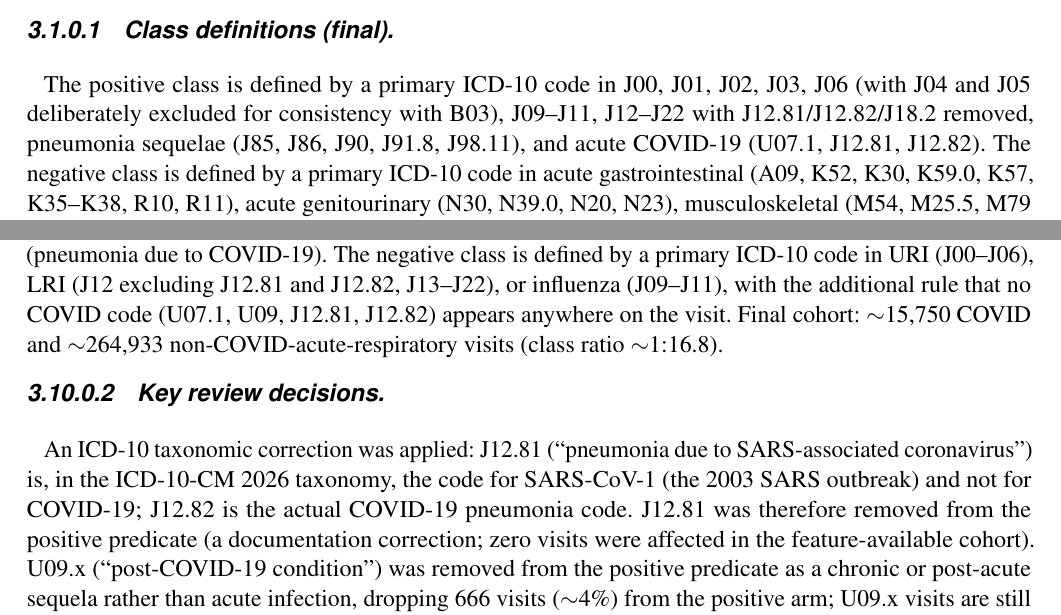
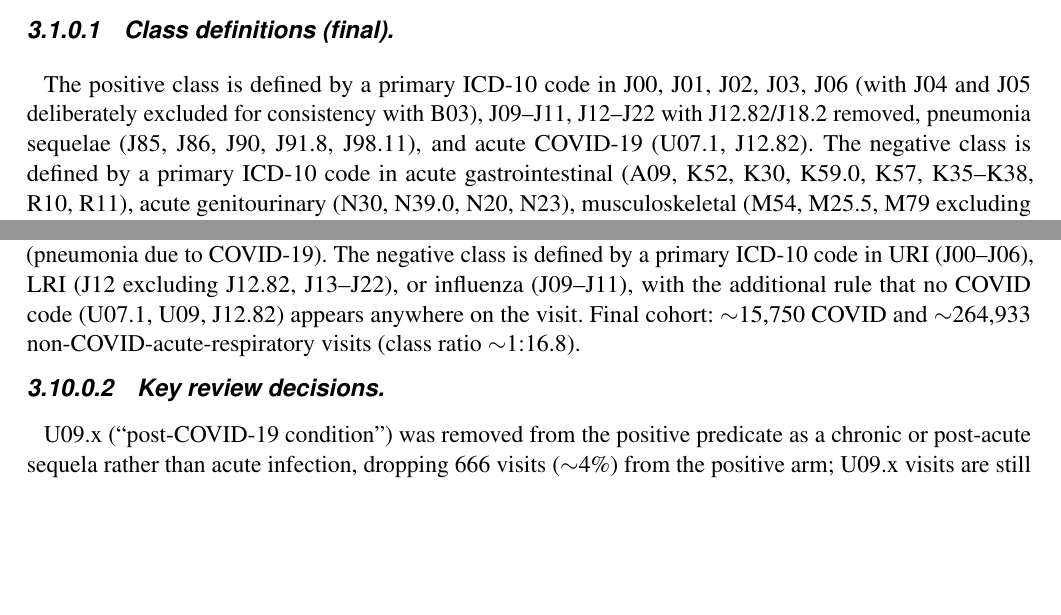
Before and after one commit to vjsravi/frontiers-2026-paper, a LaTeX document (frontiers_SupplementaryMaterial.tex): two parts of pages 7 and 13 of 18, joined at a grey line, cut so that both start at the same text, the shorter picture padded with empty space. Compiled offline with pdfLaTeX.

Commit message:
M4 reviewer fix: remove J12.81 (SARS-CoV-1, not COVID-19) from everywhere
Zero visits in the feature-available cohort, so removing the code from all 13
mentions is a no-op on the trained cohorts but eliminates the inconsistency
between B09 (which dropped it) and B00/B01/B02/B03/B04/B08/B10 (which still
listed it as COVID-19). Dropped the dedicated J12.81 explanation sentence
in B09 Key review decisions since there is nothing left to explain; the U09.x
removal and R43.0 decision remain.

Co-Authored-By: Claude Opus 4.7 (1M context) <noreply@anthropic.com>

```diff
--- a/frontiers_SupplementaryMaterial.tex
+++ b/frontiers_SupplementaryMaterial.tex
@@ -196,8 +196,8 @@ for the stronger respiratory-specificity claim.
 \paragraph{Class definitions (final).} The positive class is
 defined by a primary ICD-10 code in J00, J01, J02, J03, J06 (with J04
 and J05 deliberately excluded for consistency with B03), J09--J11,
-J12--J22 with J12.81/J12.82/J18.2 removed, pneumonia sequelae
-(J85, J86, J90, J91.8, J98.11), and acute COVID-19 (U07.1, J12.81,
+J12--J22 with J12.82/J18.2 removed, pneumonia sequelae
+(J85, J86, J90, J91.8, J98.11), and acute COVID-19 (U07.1,
 J12.82). The negative class is defined by a primary ICD-10 code in
 acute gastrointestinal (A09, K52, K30, K59.0, K57, K35--K38, R10, R11),
 acute genitourinary (N30, N39.0, N20, N23), musculoskeletal (M54,
@@ -594,19 +594,13 @@ infection. Performance is expected to be era-bimodal.
 \paragraph{Class definitions (final).} The positive class is defined
 by a primary ICD-10 code in U07.1 (COVID-19, virus identified) or
 J12.82 (pneumonia due to COVID-19). The negative class is defined
-by a primary ICD-10 code in URI (J00--J06), LRI (J12 excluding J12.81
-and J12.82, J13--J22), or influenza (J09--J11), with the additional
-rule that no COVID code (U07.1, U09, J12.81, J12.82) appears anywhere
+by a primary ICD-10 code in URI (J00--J06), LRI (J12 excluding J12.82,
+J13--J22), or influenza (J09--J11), with the additional
+rule that no COVID code (U07.1, U09, J12.82) appears anywhere
 on the visit. Final cohort: $\sim$15{,}750 COVID and $\sim$264{,}933
 non-COVID-acute-respiratory visits (class ratio $\sim$1:16.8).
 
-\paragraph{Key review decisions.} An ICD-10 taxonomic correction was
-applied: J12.81 (``pneumonia due to SARS-associated coronavirus'') is,
-in the ICD-10-CM 2026 taxonomy, the code for SARS-CoV-1 (the 2003
-SARS outbreak) and not for COVID-19; J12.82 is the actual COVID-19
-pneumonia code. J12.81 was therefore removed from the positive
-predicate (a documentation correction; zero visits were affected in
-the feature-available cohort). U09.x (``post-COVID-19 condition'') was
+\paragraph{Key review decisions.} U09.x (``post-COVID-19 condition'') was
 removed from the positive predicate as a chronic or post-acute
 sequela rather than acute infection, dropping 666 visits ($\sim$4\%)
 from the positive arm; U09.x visits are still excluded from the
```
Also changed, not shown: frontiers_SupplementaryMaterial.tex (16 more changed lines).
